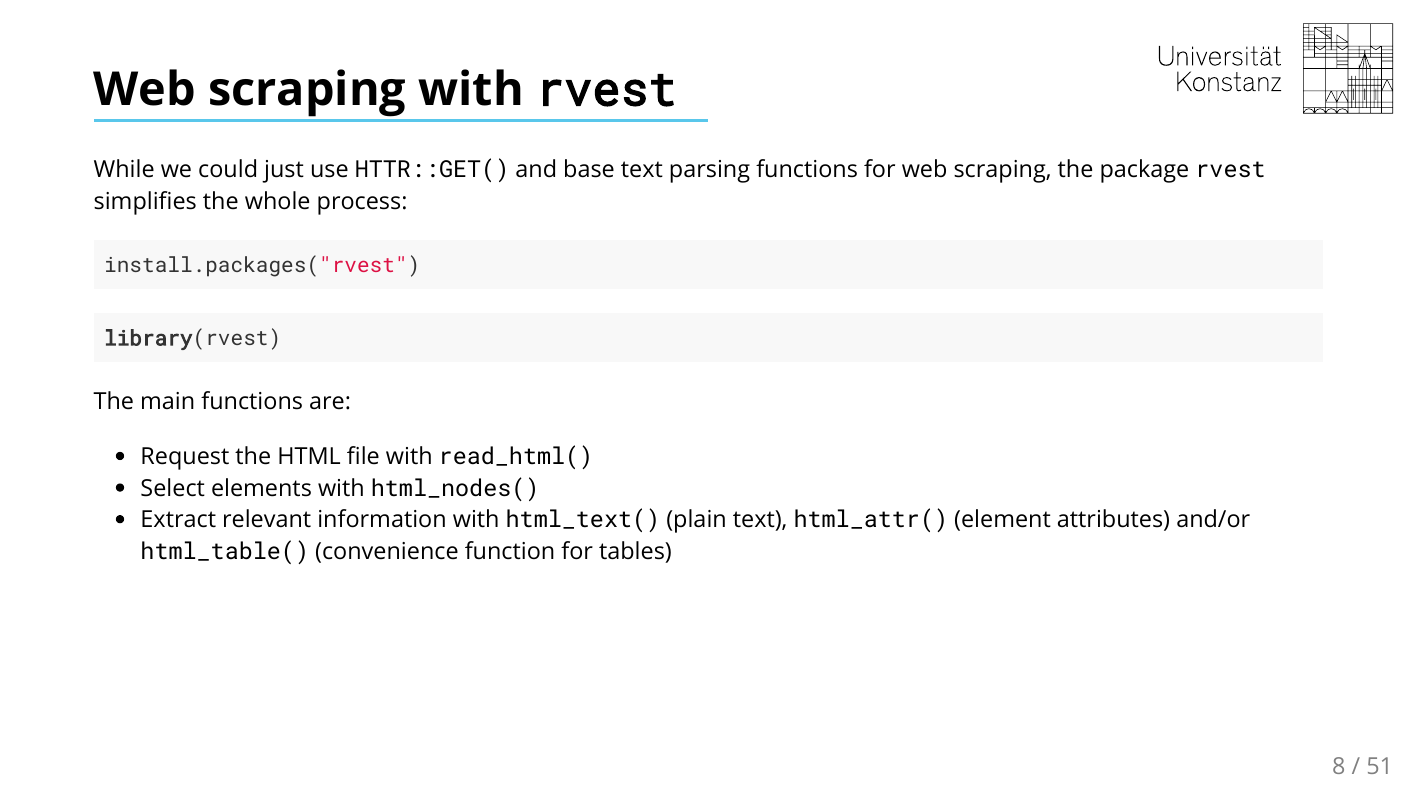
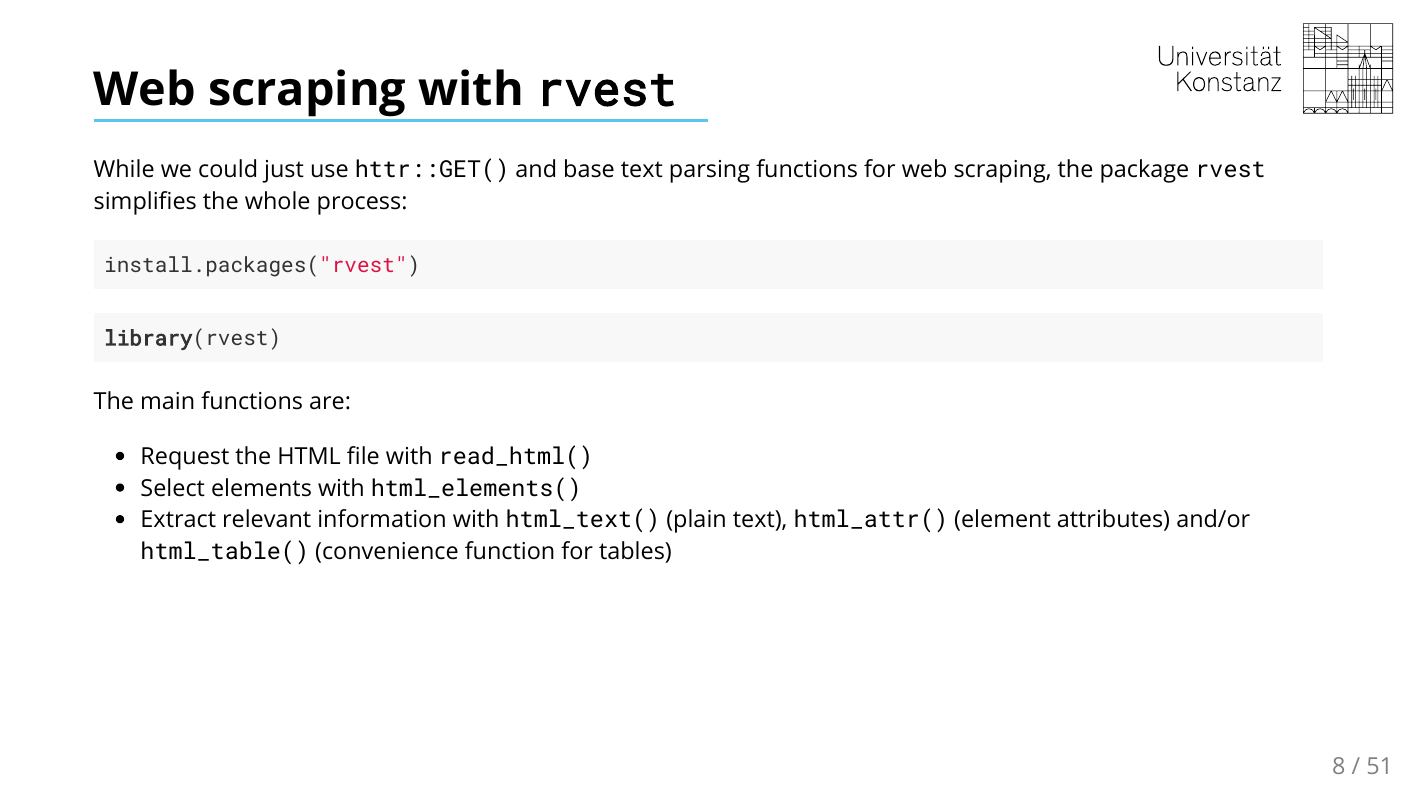
Before and after one commit to joon-e/studying_news_use, an R Markdown document (2_data_collection_2.Rmd): page 8 of 51. The pictures show the output file slides/2_data_collection_2.pdf that the author committed with the source.

Commit message:
Fixed typos

````diff
--- a/2_data_collection_2.Rmd
+++ b/2_data_collection_2.Rmd
@@ -141,7 +141,7 @@ Two useful helpers for element identification/selection:
 
 # Web scraping with `rvest`
 
-While we could just use `HTTR::GET()` and base text parsing functions for web scraping, the package `rvest` simplifies the whole process:
+While we could just use `httr::GET()` and base text parsing functions for web scraping, the package `rvest` simplifies the whole process:
 
 ```{r, eval=FALSE}
 install.packages("rvest")
@@ -156,7 +156,7 @@ library(rvest)
 The main functions are:
 
 - Request the HTML file with `read_html()`
-- Select elements with `html_nodes()`
+- Select elements with `html_elements()`
 - Extract relevant information with `html_text()` (plain text), `html_attr()` (element attributes) and/or `html_table()` (convenience function for tables)
 
 ---
````
Also changed, not shown: 2_data_collection_2.html, slides/2_data_collection_2.pdf, 2_data_collection_2.Rmd (2 more changed lines).
